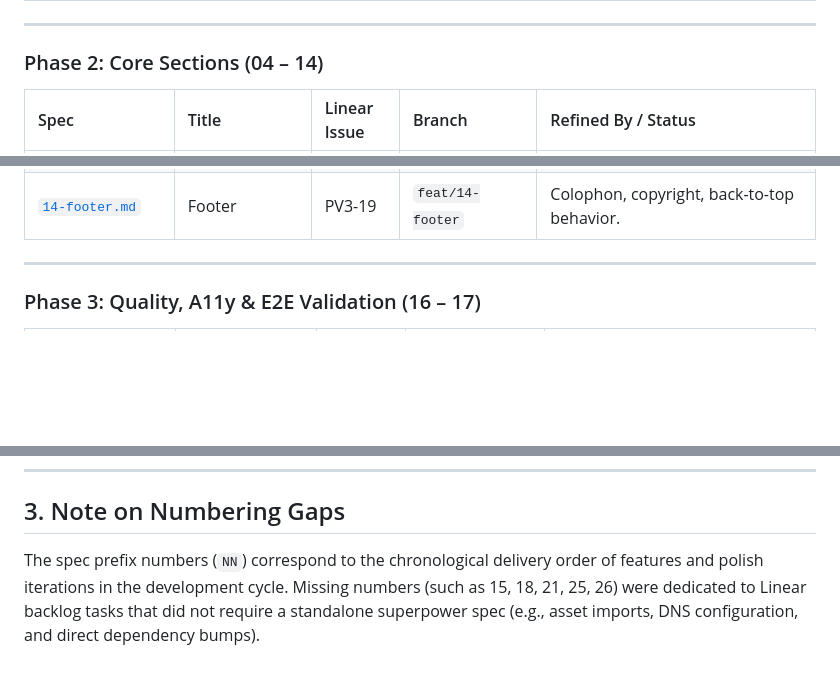
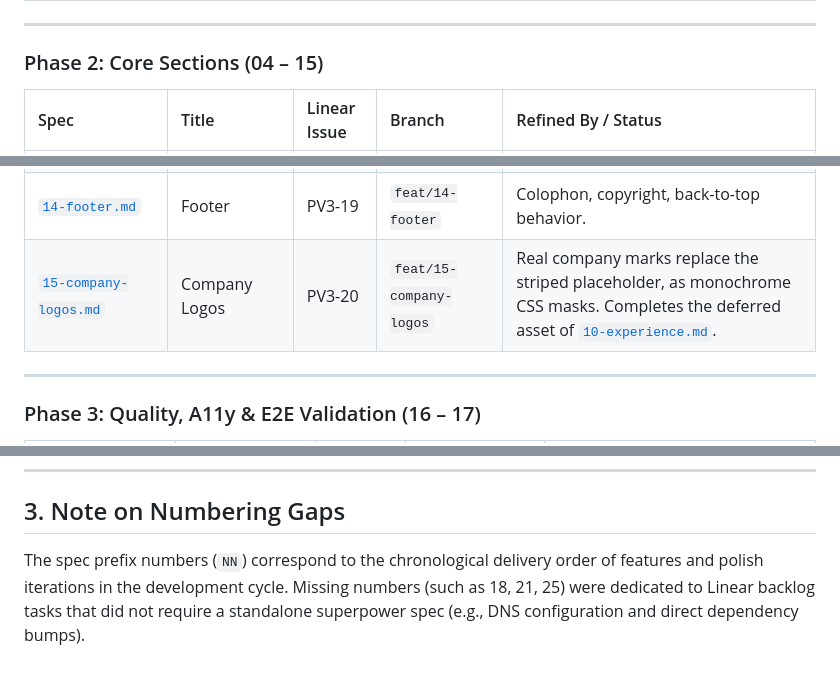
Before and after one commit to djmaam/portfolio-v3, a Markdown page: docs/README.md, 3 parts joined by grey strips. Rendered like a GitHub page; blank space fills up the shorter version.

Commit message:
docs(logos): the spec for the company marks (PV3-20)
Every source turned out to be a flat, full-color raster — three JPEGs, no
alpha at all — and the one published SVG draws its knockout on top of the
plate instead of through it, so it masks to a featureless block. The spec
records the pipeline that recovers a shape from those pixels, and the
per-company reading of what counts as the mark.

Co-Authored-By: Claude Opus 5 <noreply@anthropic.com>
Claude-Session: https://claude.ai/code/session_01R7d1Kyti382DuAXHcJ3BUH
Entire-Checkpoint: 01M20SVW8EAEZ4TNCSKZN5TCKZ

```diff
--- a/docs/README.md
+++ b/docs/README.md
@@ -38,7 +38,7 @@ flowchart TD
 
 ---
 
-### Phase 2: Core Sections (04 – 14)
+### Phase 2: Core Sections (04 – 15)
 
 | Spec | Title | Linear Issue | Branch | Refined By / Status |
 | :--- | :--- | :--- | :--- | :--- |
@@ -53,6 +53,7 @@ flowchart TD
 | [`12-stack.md`](./superpowers/specs/12-stack.md) | Tech Stack | PV3-17 | `feat/12-stack` | Double marquee chips. Refined in [`22-stack.md`](./superpowers/specs/22-stack.md). |
 | [`13-contact.md`](./superpowers/specs/13-contact.md) | Contact Section | PV3-18 | `feat/13-contact` | Contact card, copy email button, and socials. |
 | [`14-footer.md`](./superpowers/specs/14-footer.md) | Footer | PV3-19 | `feat/14-footer` | Colophon, copyright, back-to-top behavior. |
+| [`15-company-logos.md`](./superpowers/specs/15-company-logos.md) | Company Logos | PV3-20 | `feat/15-company-logos` | Real company marks replace the striped placeholder, as monochrome CSS masks. Completes the deferred asset of [`10-experience.md`](./superpowers/specs/10-experience.md). |
 
 ---
 
@@ -99,4 +100,4 @@ These specs addressed pixel-perfect visual alignment, container overflow bugs, a
 
 ## 3. Note on Numbering Gaps
 
-The spec prefix numbers (`NN`) correspond to the chronological delivery order of features and polish iterations in the development cycle. Missing numbers (such as 15, 18, 21, 25, 26) were dedicated to Linear backlog tasks that did not require a standalone superpower spec (e.g., asset imports, DNS configuration, and direct dependency bumps).
+The spec prefix numbers (`NN`) correspond to the chronological delivery order of features and polish iterations in the development cycle. Missing numbers (such as 18, 21, 25) were dedicated to Linear backlog tasks that did not require a standalone superpower spec (e.g., DNS configuration and direct dependency bumps).
```
Also changed, not shown: 1 other file.
